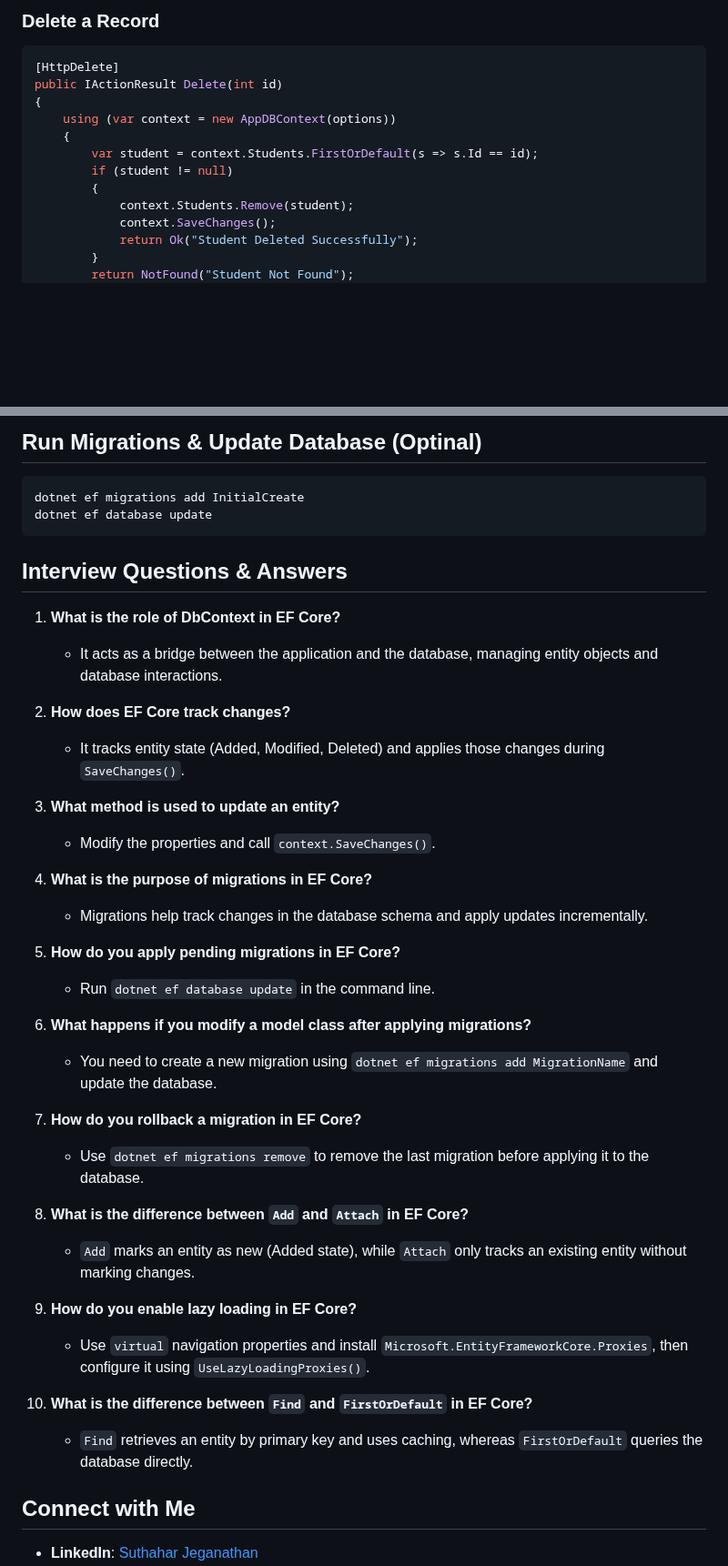
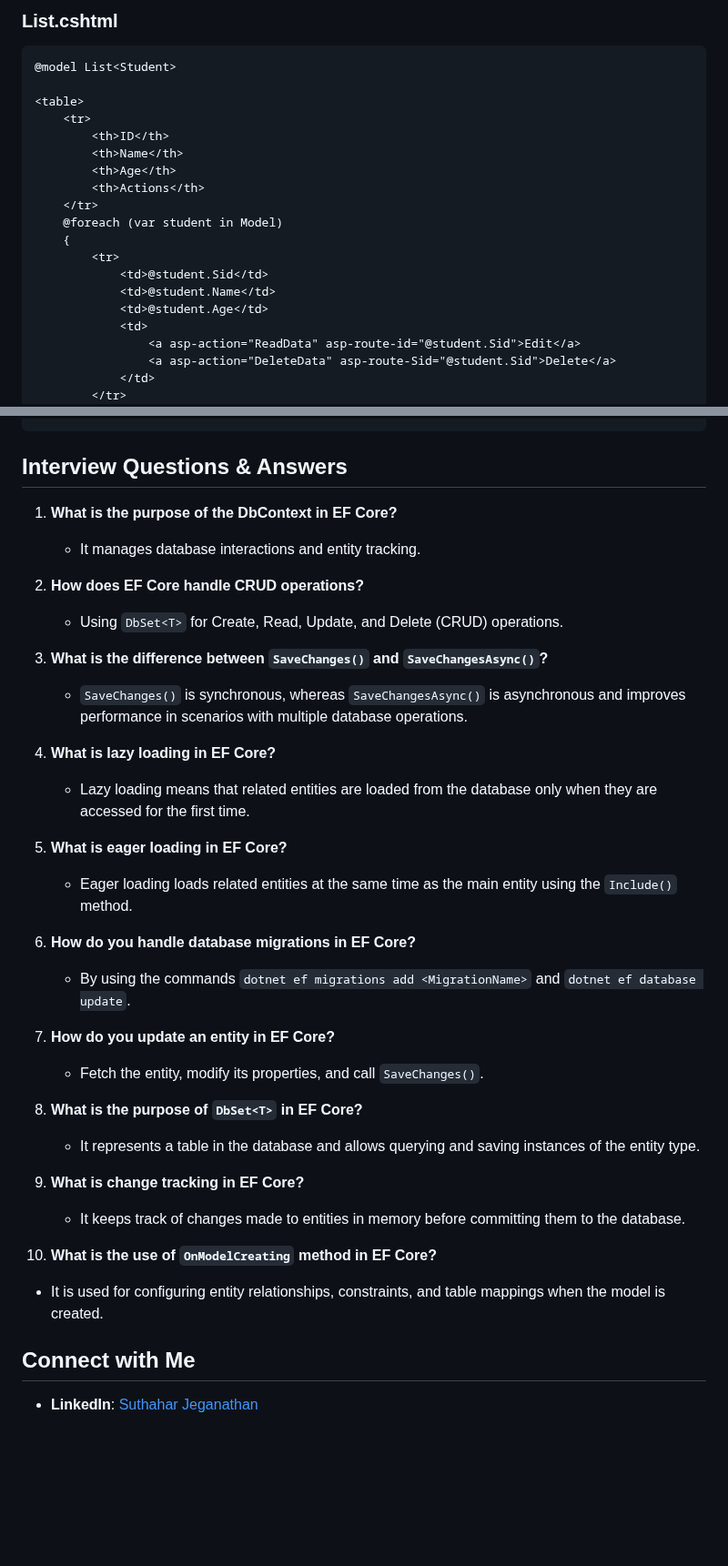
Before and after one commit to jssuthahar/Article, a Markdown page: DotnetCore/EF/02. CRUD Operations.md, 2 parts joined by grey strips. Shown at 91% size. Rendered like a GitHub page; blank space fills up the shorter version.

````diff
--- a/DotnetCore/EF/02. CRUD Operations.md
+++ b/DotnetCore/EF/02. CRUD Operations.md
@@ -50,18 +85,25 @@ public IActionResult Update(int id, Student updatedStudent)
 ```
 
-### Delete a Record
-```csharp
-[HttpDelete]
-public IActionResult Delete(int id)
-{
-    using (var context = new AppDBContext(options))
+### List.cshtml
+```html
+@model List<Student>
+
+<table>
+    <tr>
+        <th>ID</th>
+        <th>Name</th>
+        <th>Age</th>
+        <th>Actions</th>
+    </tr>
+    @foreach (var student in Model)
     {
-        var student = context.Students.FirstOrDefault(s => s.Id == id);
-        if (student != null)
-        {
-            context.Students.Remove(student);
-            context.SaveChanges();
-            return Ok("Student Deleted Successfully");
-        }
-        return NotFound("Student Not Found");
+        <tr>
+            <td>@student.Sid</td>
+            <td>@student.Name</td>
+            <td>@student.Age</td>
+            <td>
+                <a asp-action="ReadData" asp-route-id="@student.Sid">Edit</a>
+                <a asp-action="DeleteData" asp-route-Sid="@student.Sid">Delete</a>
+            </td>
+        </tr>
     }
@@ -69,43 +111,37 @@ public IActionResult Delete(int id)
 ```
 
-## Run Migrations & Update Database (Optinal)
-```sh
-dotnet ef migrations add InitialCreate
-dotnet ef database update
-```
 
 ## Interview Questions & Answers
 
-1. **What is the role of DbContext in EF Core?**
-   - It acts as a bridge between the application and the database, managing entity objects and database interactions.
+1. **What is the purpose of the DbContext in EF Core?**
+   - It manages database interactions and entity tracking.
 
-2. **How does EF Core track changes?**
-   - It tracks entity state (Added, Modified, Deleted) and applies those changes during `SaveChanges()`.
+2. **How does EF Core handle CRUD operations?**
+   - Using `DbSet<T>` for Create, Read, Update, and Delete (CRUD) operations.
 
-3. **What method is used to update an entity?**
-   - Modify the properties and call `context.SaveChanges()`.
+3. **What is the difference between `SaveChanges()` and `SaveChangesAsync()`?**
+   - `SaveChanges()` is synchronous, whereas `SaveChangesAsync()` is asynchronous and improves performance in scenarios with multiple database operations.
 
-4. **What is the purpose of migrations in EF Core?**
-   - Migrations help track changes in the database schema and apply updates incrementally.
+4. **What is lazy loading in EF Core?**
+   - Lazy loading means that related entities are loaded from the database only when they are accessed for the first time.
 
-5. **How do you apply pending migrations in EF Core?**
-   - Run `dotnet ef database update` in the command line.
+5. **What is eager loading in EF Core?**
+   - Eager loading loads related entities at the same time as the main entity using the `Include()` method.
 
-6. **What happens if you modify a model class after applying migrations?**
-   - You need to create a new migration using `dotnet ef migrations add MigrationName` and update the database.
+6. **How do you handle database migrations in EF Core?**
+   - By using the commands `dotnet ef migrations add <MigrationName>` and `dotnet ef database update`.
 
-7. **How do you rollback a migration in EF Core?**
-   - Use `dotnet ef migrations remove` to remove the last migration before applying it to the database.
+7. **How do you update an entity in EF Core?**
+   - Fetch the entity, modify its properties, and call `SaveChanges()`.
 
-8. **What is the difference between `Add` and `Attach` in EF Core?**
-   - `Add` marks an entity as new (Added state), while `Attach` only tracks an existing entity without marking changes.
+8. **What is the purpose of `DbSet<T>` in EF Core?**
+   - It represents a table in the database and allows querying and saving instances of the entity type.
 
-9. **How do you enable lazy loading in EF Core?**
-   - Use `virtual` navigation properties and install `Microsoft.EntityFrameworkCore.Proxies`, then configure it using `UseLazyLoadingProxies()`.
+9. **What is change tracking in EF Core?**
+   - It keeps track of changes made to entities in memory before committing them to the database.
 
-10. **What is the difference between `Find` and `FirstOrDefault` in EF Core?**
-    - `Find` retrieves an entity by primary key and uses caching, whereas `FirstOrDefault` queries the database directly.
-
+10. **What is the use of `OnModelCreating` method in EF Core?**
+   - It is used for configuring entity relationships, constraints, and table mappings when the model is created.
 
 ## Connect with Me
 - **LinkedIn**: [Suthahar Jeganathan](https://www.linkedin.com/in/jssuthahar/)
````
Also changed, not shown: other parts of DotnetCore/EF/02. CRUD Operations.md (+73 -38 lines).
